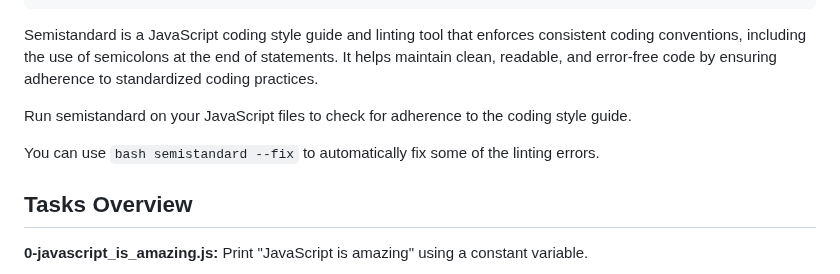
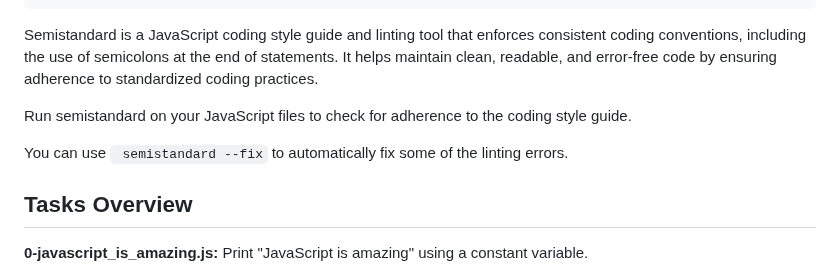
Before and after one commit to ThatsVie/atlas-higher_level_programming, a Markdown page: javascript-warm_up/README.md, the part around the change. Rendered like a GitHub page.

````diff
--- a/javascript-warm_up/README.md
+++ b/javascript-warm_up/README.md
@@ -80,7 +80,7 @@ Semistandard is a JavaScript coding style guide and linting tool that enforces c
 
 Run semistandard on your JavaScript files to check for adherence to the coding style guide.
 
-You can use ```bash semistandard --fix``` to automatically fix some of the linting errors.
+You can use ``` semistandard --fix``` to automatically fix some of the linting errors.
 
 ## Tasks Overview
 
````
